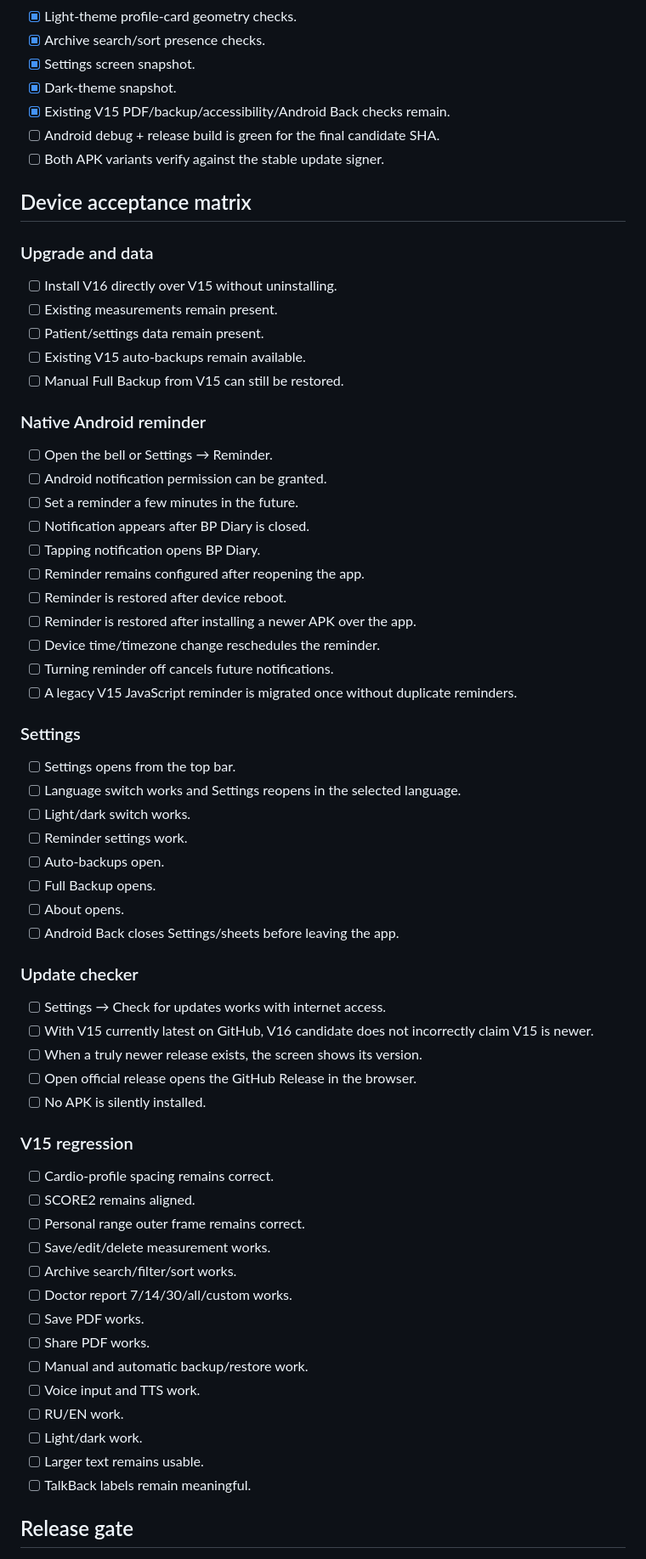
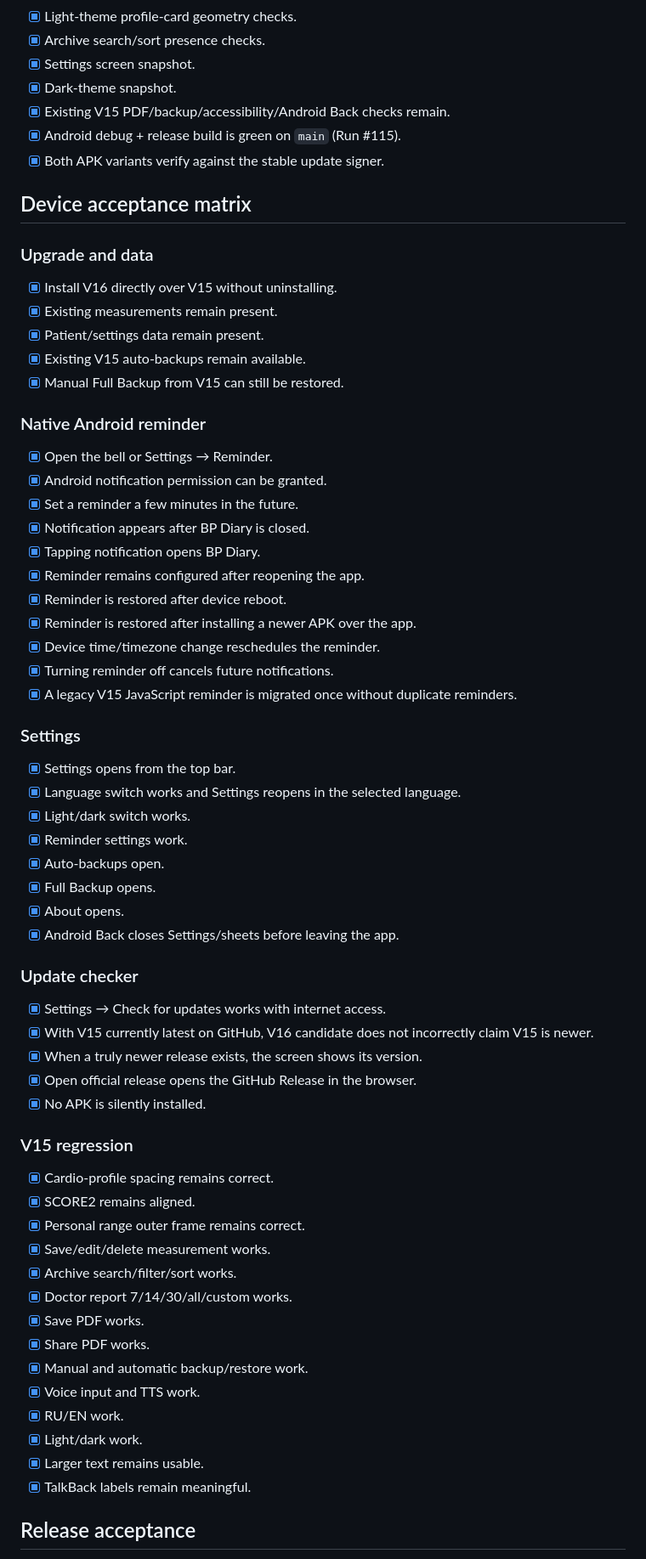
Before and after one commit to TokhirjonYuldoshev/BP-Diary-Android, a Markdown page: QA_V16.md, the part around one of its changes. Shown at 85% size. Drawn GitHub-style.

Commit message:
docs: accept V16 final regression matrix

```diff
--- a/QA_V16.md
+++ b/QA_V16.md
@@ -18,63 +18,63 @@ Package ID: `com.tokhirjonyuldoshev.bpdiary`
 - [x] Settings screen snapshot.
 - [x] Dark-theme snapshot.
 - [x] Existing V15 PDF/backup/accessibility/Android Back checks remain.
-- [ ] Android debug + release build is green for the final candidate SHA.
-- [ ] Both APK variants verify against the stable update signer.
+- [x] Android debug + release build is green on `main` (Run #115).
+- [x] Both APK variants verify against the stable update signer.
 
 ## Device acceptance matrix
 
 ### Upgrade and data
-- [ ] Install V16 directly over V15 without uninstalling.
-- [ ] Existing measurements remain present.
-- [ ] Patient/settings data remain present.
-- [ ] Existing V15 auto-backups remain available.
-- [ ] Manual Full Backup from V15 can still be restored.
+- [x] Install V16 directly over V15 without uninstalling.
+- [x] Existing measurements remain present.
+- [x] Patient/settings data remain present.
+- [x] Existing V15 auto-backups remain available.
+- [x] Manual Full Backup from V15 can still be restored.
 
 ### Native Android reminder
-- [ ] Open the bell or Settings → Reminder.
-- [ ] Android notification permission can be granted.
-- [ ] Set a reminder a few minutes in the future.
-- [ ] Notification appears after BP Diary is closed.
-- [ ] Tapping notification opens BP Diary.
-- [ ] Reminder remains configured after reopening the app.
-- [ ] Reminder is restored after device reboot.
-- [ ] Reminder is restored after installing a newer APK over the app.
-- [ ] Device time/timezone change reschedules the reminder.
-- [ ] Turning reminder off cancels future notifications.
-- [ ] A legacy V15 JavaScript reminder is migrated once without duplicate reminders.
+- [x] Open the bell or Settings → Reminder.
+- [x] Android notification permission can be granted.
+- [x] Set a reminder a few minutes in the future.
+- [x] Notification appears after BP Diary is closed.
+- [x] Tapping notification opens BP Diary.
+- [x] Reminder remains configured after reopening the app.
+- [x] Reminder is restored after device reboot.
+- [x] Reminder is restored after installing a newer APK over the app.
+- [x] Device time/timezone change reschedules the reminder.
+- [x] Turning reminder off cancels future notifications.
+- [x] A legacy V15 JavaScript reminder is migrated once without duplicate reminders.
 
 ### Settings
-- [ ] Settings opens from the top bar.
-- [ ] Language switch works and Settings reopens in the selected language.
-- [ ] Light/dark switch works.
-- [ ] Reminder settings work.
-- [ ] Auto-backups open.
-- [ ] Full Backup opens.
-- [ ] About opens.
-- [ ] Android Back closes Settings/sheets before leaving the app.
+- [x] Settings opens from the top bar.
+- [x] Language switch works and Settings reopens in the selected language.
+- [x] Light/dark switch works.
+- [x] Reminder settings work.
+- [x] Auto-backups open.
+- [x] Full Backup opens.
+- [x] About opens.
+- [x] Android Back closes Settings/sheets before leaving the app.
 
 ### Update checker
-- [ ] Settings → Check for updates works with internet access.
-- [ ] With V15 currently latest on GitHub, V16 candidate does not incorrectly claim V15 is newer.
-- [ ] When a truly newer release exists, the screen shows its version.
-- [ ] Open official release opens the GitHub Release in the browser.
-- [ ] No APK is silently installed.
+- [x] Settings → Check for updates works with internet access.
+- [x] With V15 currently latest on GitHub, V16 candidate does not incorrectly claim V15 is newer.
+- [x] When a truly newer release exists, the screen shows its version.
+- [x] Open official release opens the GitHub Release in the browser.
+- [x] No APK is silently installed.
 
 ### V15 regression
-- [ ] Cardio-profile spacing remains correct.
-- [ ] SCORE2 remains aligned.
-- [ ] Personal range outer frame remains correct.
-- [ ] Save/edit/delete measurement works.
-- [ ] Archive search/filter/sort works.
-- [ ] Doctor report 7/14/30/all/custom works.
-- [ ] Save PDF works.
-- [ ] Share PDF works.
-- [ ] Manual and automatic backup/restore work.
-- [ ] Voice input and TTS work.
-- [ ] RU/EN work.
-- [ ] Light/dark work.
-- [ ] Larger text remains usable.
-- [ ] TalkBack labels remain meaningful.
+- [x] Cardio-profile spacing remains correct.
+- [x] SCORE2 remains aligned.
+- [x] Personal range outer frame remains correct.
+- [x] Save/edit/delete measurement works.
+- [x] Archive search/filter/sort works.
+- [x] Doctor report 7/14/30/all/custom works.
+- [x] Save PDF works.
+- [x] Share PDF works.
+- [x] Manual and automatic backup/restore work.
+- [x] Voice input and TTS work.
+- [x] RU/EN work.
+- [x] Light/dark work.
+- [x] Larger text remains usable.
+- [x] TalkBack labels remain meaningful.
 
-## Release gate
+## Release acceptance
 
```
Also changed, not shown: other parts of QA_V16.md (+5 -3 lines).
